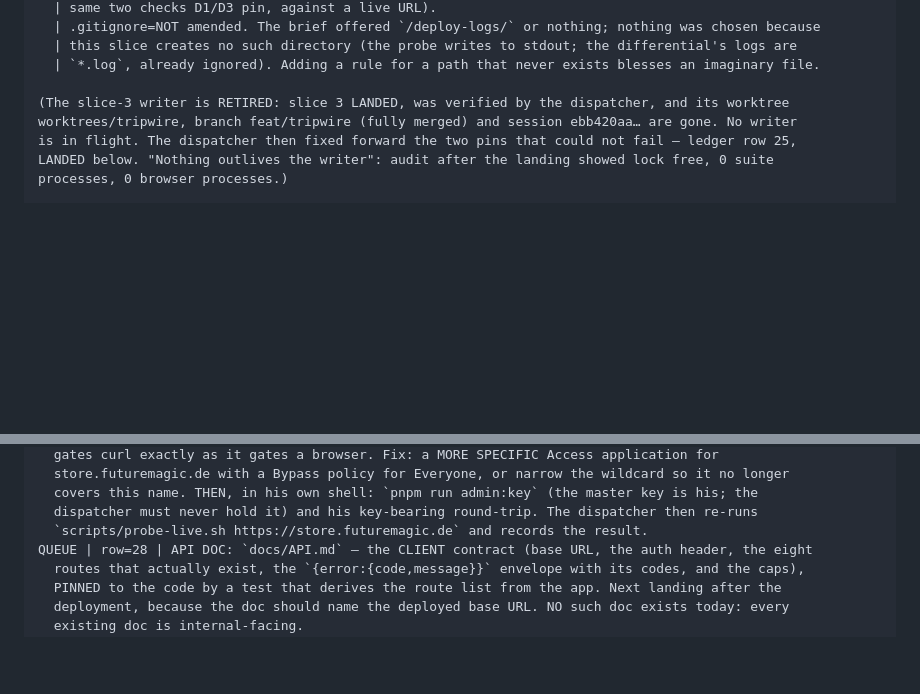
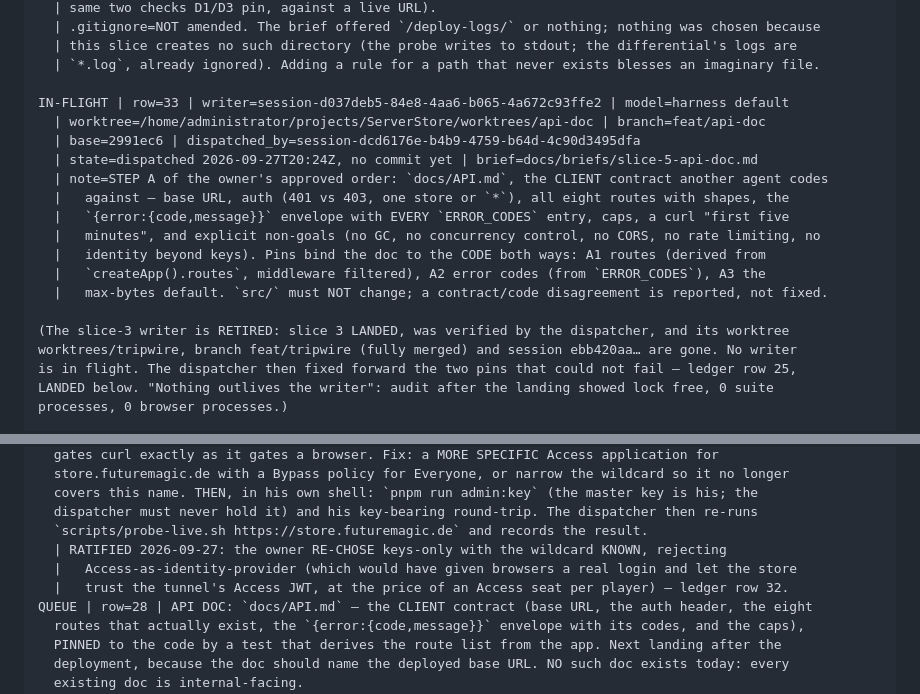
Before and after one commit to ArndRosemeier/ServerStore, a Markdown page: docs/BOARD.md, 2 parts joined by grey strips. Rendered like a GitHub page; blank space fills up the shorter version.

```diff
--- a/docs/BOARD.md
+++ b/docs/BOARD.md
@@ -120,6 +120,18 @@ LANDED | row=27 | sha=e1e363f (the docs tip; the CODE tip 1439f61 is its parent)
   | this slice creates no such directory (the probe writes to stdout; the differential's logs are
   | `*.log`, already ignored). Adding a rule for a path that never exists blesses an imaginary file.
 
+IN-FLIGHT | row=33 | writer=session-d037deb5-84e8-4aa6-b065-4a672c93ffe2 | model=harness default
+  | worktree=/home/administrator/projects/ServerStore/worktrees/api-doc | branch=feat/api-doc
+  | base=2991ec6 | dispatched_by=session-dcd6176e-b4b9-4759-b64d-4c90d3495dfa
+  | state=dispatched 2026-09-27T20:24Z, no commit yet | brief=docs/briefs/slice-5-api-doc.md
+  | note=STEP A of the owner's approved order: `docs/API.md`, the CLIENT contract another agent codes
+  |   against — base URL, auth (401 vs 403, one store or `*`), all eight routes with shapes, the
+  |   `{error:{code,message}}` envelope with EVERY `ERROR_CODES` entry, caps, a curl "first five
+  |   minutes", and explicit non-goals (no GC, no concurrency control, no CORS, no rate limiting, no
+  |   identity beyond keys). Pins bind the doc to the CODE both ways: A1 routes (derived from
+  |   `createApp().routes`, middleware filtered), A2 error codes (from `ERROR_CODES`), A3 the
+  |   max-bytes default. `src/` must NOT change; a contract/code disagreement is reported, not fixed.
+
 (The slice-3 writer is RETIRED: slice 3 LANDED, was verified by the dispatcher, and its worktree
 worktrees/tripwire, branch feat/tripwire (fully merged) and session ebb420aa… are gone. No writer
 is in flight. The dispatcher then fixed forward the two pins that could not fail — ledger row 25,
@@ -189,6 +201,9 @@ QUEUE | row=31 | BLOCKED ON THE OWNER, one dashboard change: a ZONE-WIDE Cloudfl
   covers this name. THEN, in his own shell: `pnpm run admin:key` (the master key is his; the
   dispatcher must never hold it) and his key-bearing round-trip. The dispatcher then re-runs
   `scripts/probe-live.sh https://store.futuremagic.de` and records the result.
+  | RATIFIED 2026-09-27: the owner RE-CHOSE keys-only with the wildcard KNOWN, rejecting
+  |   Access-as-identity-provider (which would have given browsers a real login and let the store
+  |   trust the tunnel's Access JWT, at the price of an Access seat per player) — ledger row 32.
 QUEUE | row=28 | API DOC: `docs/API.md` — the CLIENT contract (base URL, the auth header, the eight
   routes that actually exist, the `{error:{code,message}}` envelope with its codes, and the caps),
   PINNED to the code by a test that derives the route list from the app. Next landing after the
```
Also changed, not shown: docs/DECISION-LEDGER.md (+1 -0 lines), docs/briefs/slice-5-api-doc.md (added, +91 -0 lines).
